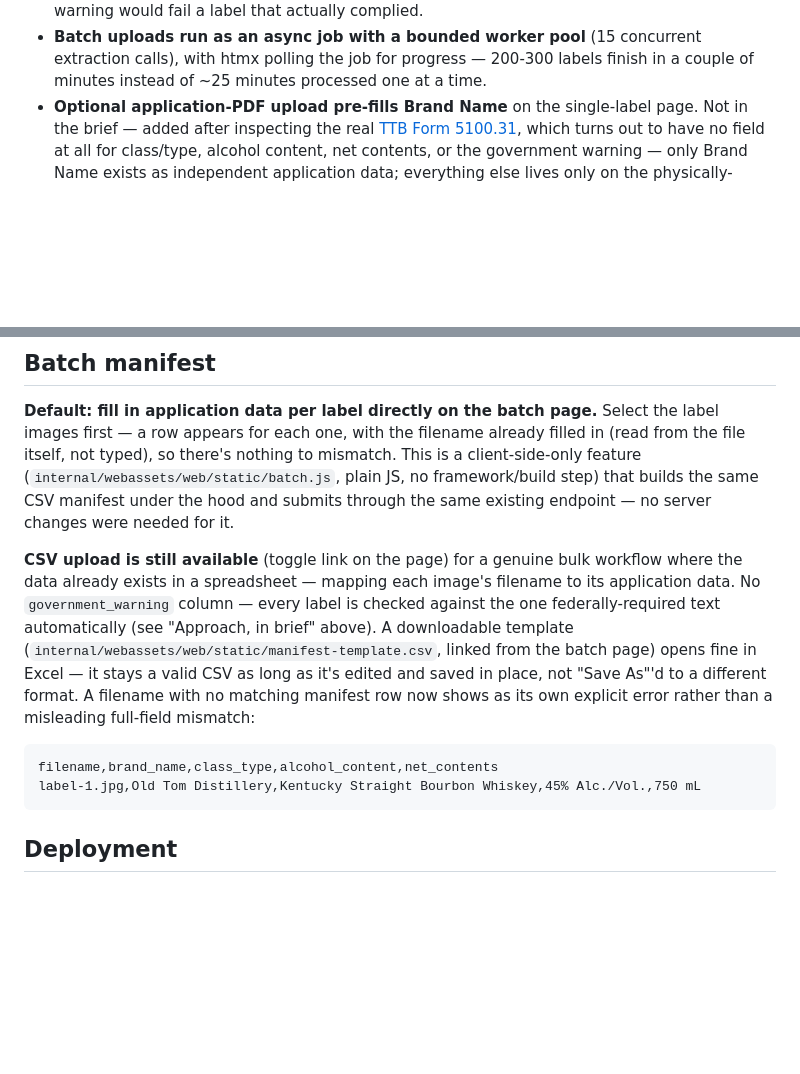
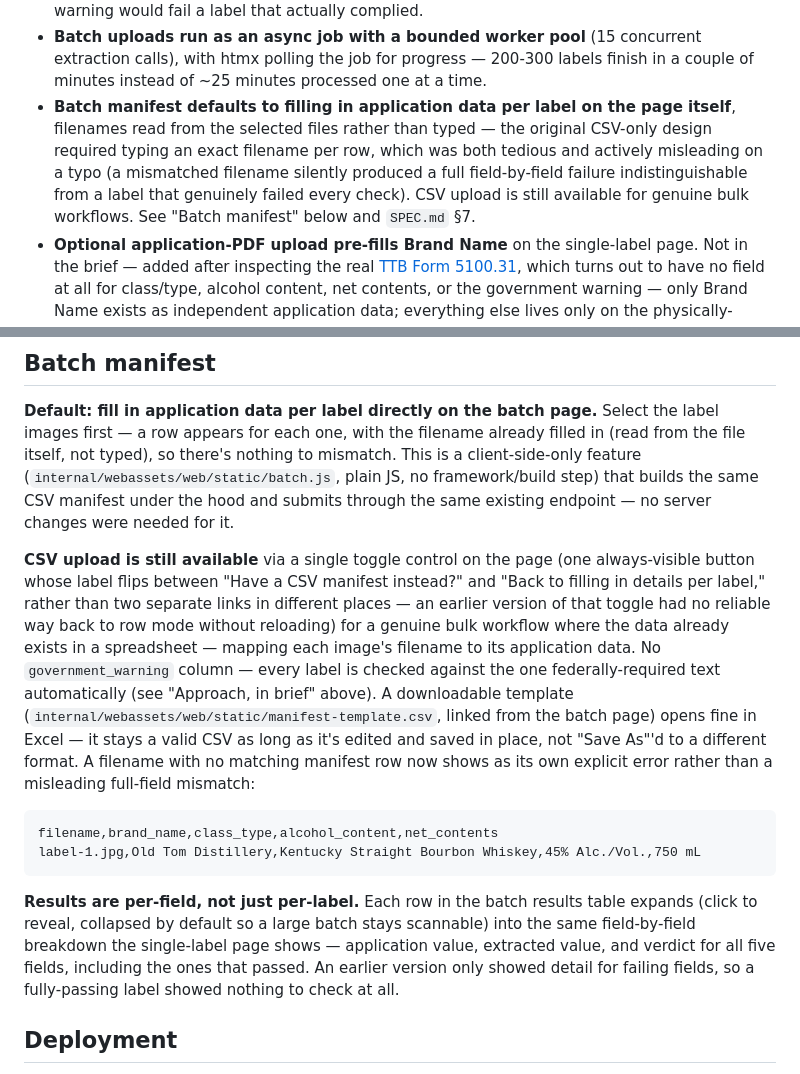
Before and after one commit to andrew-lawlor/ttb-label-verifier, a Markdown page: README.md, 2 parts joined by grey strips. Drawn GitHub-style; blank space fills up the shorter version.

Commit message:
Document the batch UX fixes in README and SPEC
README: mention the batch-manifest redesign in Approach-in-brief, note
the single-toggle-control fix and per-row expandable results in the
Batch manifest section. SPEC.md: fix a stale 'toggle link' reference
left over from before the single-control redesign.

````diff
--- a/README.md
+++ b/README.md
@@ -49,6 +49,14 @@ a design decision, is in [`SPEC.md`](./SPEC.md).
   (15 concurrent extraction calls), with htmx polling the job for progress
   — 200-300 labels finish in a couple of minutes instead of ~25 minutes
   processed one at a time.
+- **Batch manifest defaults to filling in application data per label on
+  the page itself**, filenames read from the selected files rather than
+  typed — the original CSV-only design required typing an exact filename
+  per row, which was both tedious and actively misleading on a typo (a
+  mismatched filename silently produced a full field-by-field failure
+  indistinguishable from a label that genuinely failed every check). CSV
+  upload is still available for genuine bulk workflows. See "Batch
+  manifest" below and `SPEC.md` §7.
 - **Optional application-PDF upload pre-fills Brand Name** on the
   single-label page. Not in the brief — added after inspecting the real
   [TTB Form 5100.31](https://www.ttb.gov/system/files/images/pdfs/forms/f510031.pdf),
@@ -153,10 +161,14 @@ there's nothing to mismatch. This is a client-side-only feature
 step) that builds the same CSV manifest under the hood and submits through
 the same existing endpoint — no server changes were needed for it.
 
-**CSV upload is still available** (toggle link on the page) for a genuine
-bulk workflow where the data already exists in a spreadsheet — mapping
-each image's filename to its application data. No `government_warning`
-column — every label is checked against the one federally-required text
+**CSV upload is still available** via a single toggle control on the page
+(one always-visible button whose label flips between "Have a CSV manifest
+instead?" and "Back to filling in details per label," rather than two
+separate links in different places — an earlier version of that toggle had
+no reliable way back to row mode without reloading) for a genuine bulk
+workflow where the data already exists in a spreadsheet — mapping each
+image's filename to its application data. No `government_warning` column —
+every label is checked against the one federally-required text
 automatically (see "Approach, in brief" above). A downloadable template
 (`internal/webassets/web/static/manifest-template.csv`, linked from the
 batch page) opens fine in Excel — it stays a valid CSV as long as it's
@@ -168,6 +180,14 @@ rather than a misleading full-field mismatch:
 filename,brand_name,class_type,alcohol_content,net_contents
 label-1.jpg,Old Tom Distillery,Kentucky Straight Bourbon Whiskey,45% Alc./Vol.,750 mL
 ```
+
+**Results are per-field, not just per-label.** Each row in the batch
+results table expands (click to reveal, collapsed by default so a large
+batch stays scannable) into the same field-by-field breakdown the
+single-label page shows — application value, extracted value, and
+verdict for all five fields, including the ones that passed. An earlier
+version only showed detail for failing fields, so a fully-passing label
+showed nothing to check at all.
 
 ## Deployment
 
````
Also changed, not shown: SPEC.md (+4 -4 lines).
